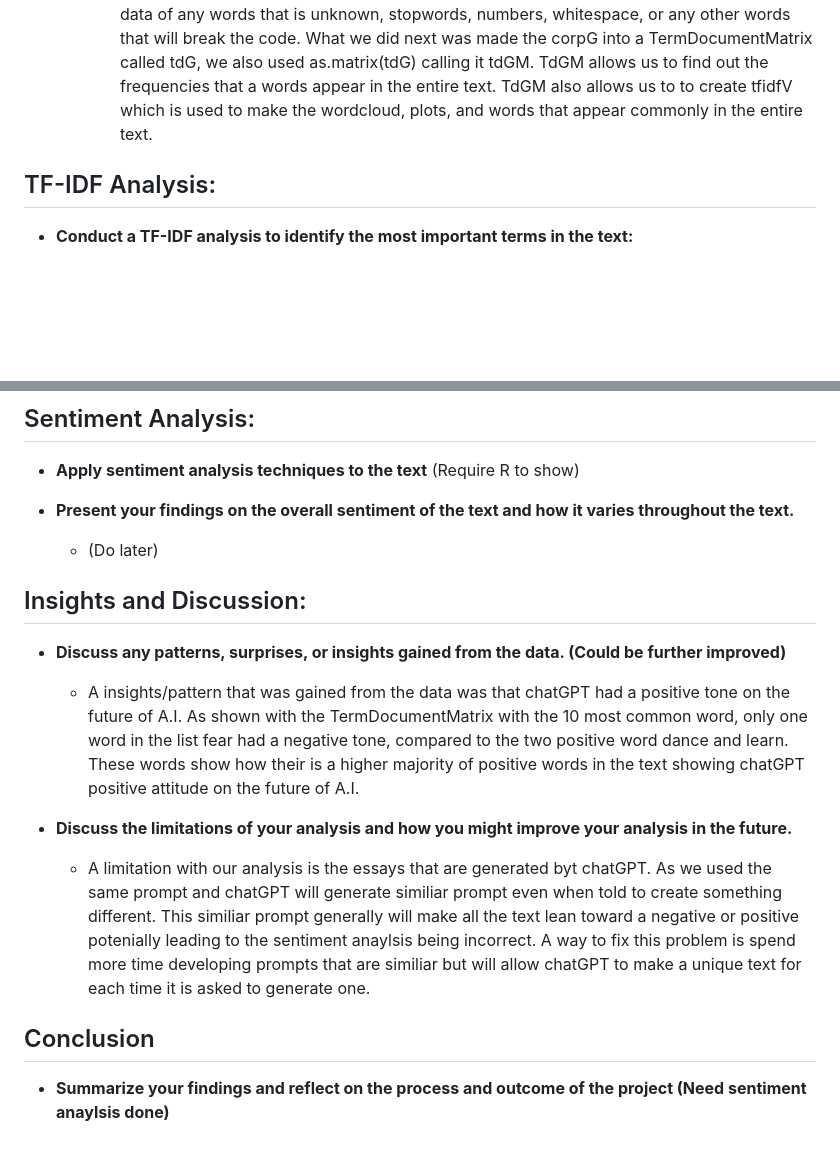
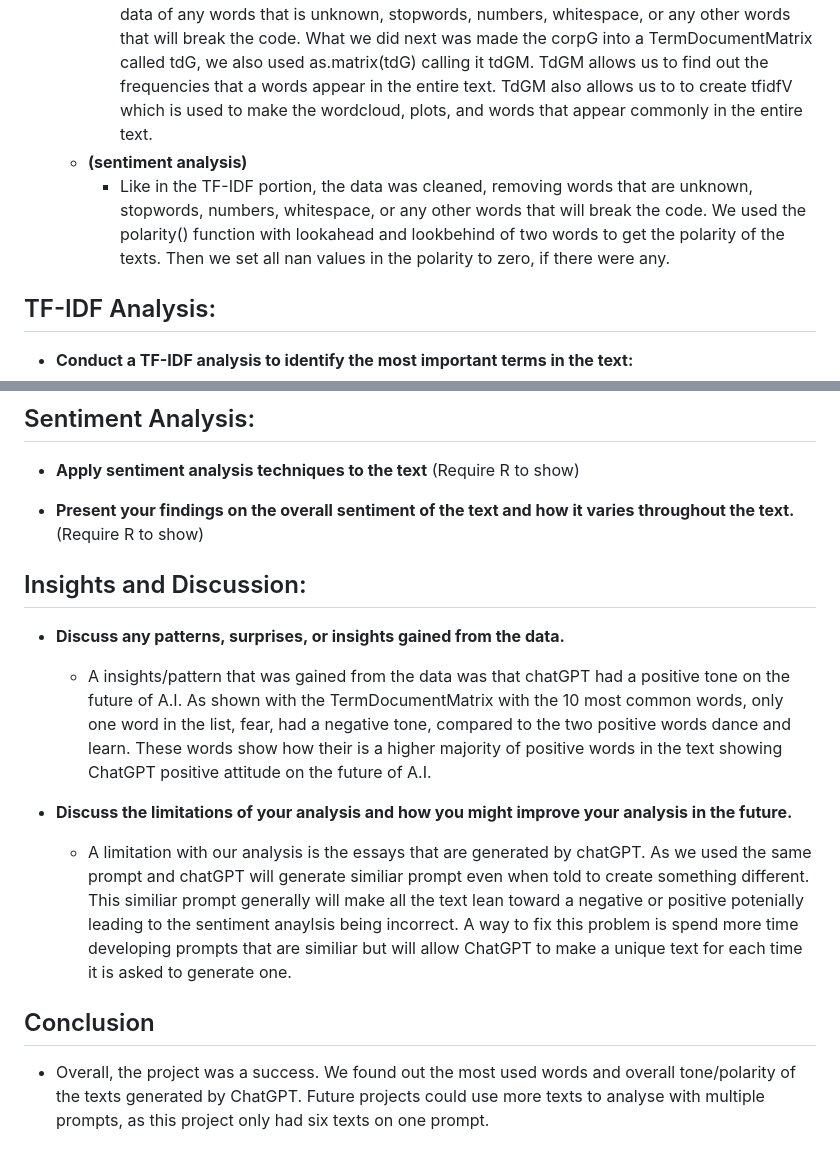
Before and after one commit to AdamWalters1/Q2-R-Project-Group-8, a Markdown page: README.md, 2 parts joined by grey strips. Rendered like a GitHub page; blank space fills up the shorter version.

```diff
--- a/README.md
+++ b/README.md
@@ -27,6 +27,8 @@ Sentiment analysis was conducted on its responses to see if ChatGPT had any tend
 
     * **(tfidf portion)**
         * To make the data into a tfidf. We first imported the neccesarry libraries, after that we imported the data into a variable called df. We then made a variable called corpG using Corpus to get the responses. After we made corpG we then made a code that will clean the data of any words that is unknown, stopwords, numbers, whitespace, or any other words that will break the code. What we did next was made the corpG into a TermDocumentMatrix called tdG, we also used as.matrix(tdG) calling it tdGM. TdGM allows us to find out the frequencies that a words appear in the entire text. TdGM also allows us to to create tfidfV which is used to make the wordcloud, plots, and words that appear commonly in the entire text.
+    * **(sentiment analysis)**
+        * Like in the TF-IDF portion, the data was cleaned, removing words that are unknown, stopwords, numbers, whitespace, or any other words that will break the code. We used the polarity() function with lookahead and lookbehind of two words to get the polarity of the texts. Then we set all nan values in the polarity to zero, if there were any.
 
 ## TF-IDF Analysis:
 
@@ -42,15 +44,15 @@ Sentiment analysis was conducted on its responses to see if ChatGPT had any tend
 (Require R to show)
 
 * **Present your findings on the overall sentiment of the text and how it varies throughout the text.**
-    * (Do later)
+(Require R to show)
 
 ## Insights and Discussion:
 
-* **Discuss any patterns, surprises, or insights gained from the data. (Could be further improved)**
-    * A insights/pattern that was gained from the data was that chatGPT had a positive tone on the future of A.I. As shown with the TermDocumentMatrix with the 10 most common word, only one word in the list fear had a negative tone, compared to the two positive word dance and learn. These words show how their is a higher majority of positive words in the text showing chatGPT positive attitude on the future of A.I.
+* **Discuss any patterns, surprises, or insights gained from the data.**
+    * A insights/pattern that was gained from the data was that chatGPT had a positive tone on the future of A.I. As shown with the TermDocumentMatrix with the 10 most common words, only one word in the list, fear, had a negative tone, compared to the two positive words dance and learn. These words show how their is a higher majority of positive words in the text showing ChatGPT positive attitude on the future of A.I.
 
 * **Discuss the limitations of your analysis and how you might improve your analysis in the future.**
-    * A limitation with our analysis is the essays that are generated byt chatGPT. As we used the same prompt and chatGPT will generate similiar prompt even when told to create something different. This similiar prompt generally will make all the text lean toward a negative or positive potenially leading to the sentiment anaylsis being incorrect. A way to fix this problem is spend more time developing prompts that are similiar but will allow chatGPT to make a unique text for each time it is asked to generate one.
+    * A limitation with our analysis is the essays that are generated by chatGPT. As we used the same prompt and chatGPT will generate similiar prompt even when told to create something different. This similiar prompt generally will make all the text lean toward a negative or positive potenially leading to the sentiment anaylsis being incorrect. A way to fix this problem is spend more time developing prompts that are similiar but will allow ChatGPT to make a unique text for each time it is asked to generate one.
 
 ## Conclusion
-* **Summarize your findings and reflect on the process and outcome of the project (Need sentiment anaylsis done)**
+   * Overall, the project was a success. We found out the most used words and overall tone/polarity of the texts generated by ChatGPT. Future projects could use more texts to analyse with multiple prompts, as this project only had six texts on one prompt.
```
